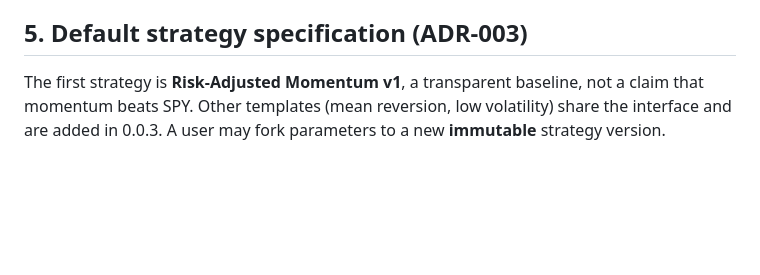
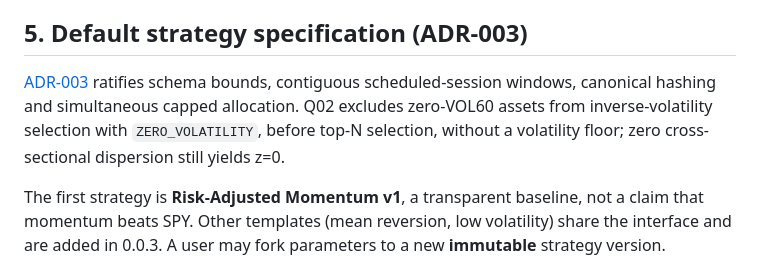
Before and after one commit to santthosh/yams, a Markdown page: docs/IMPLEMENTATION_BLUEPRINT.md, the part around the change. Drawn GitHub-style; blank space fills up the shorter version.

Commit message:
docs: ratify deterministic strategy configuration for #14

```diff
--- a/docs/IMPLEMENTATION_BLUEPRINT.md
+++ b/docs/IMPLEMENTATION_BLUEPRINT.md
@@ -73,6 +73,8 @@ Data refresh fetches → validates → normalizes → writes temp Parquet → co
 **Corporate actions:** backtester and live-like paper engine MUST use coherent split/dividend treatment. Splits scale share quantities and inverse-adjust average unit cost; cash dividends post explicit ledger entries when payable/recognized under declared policy. If the provider does not supply reliable event dates or raw prices, mark the affected run incomplete/limited and avoid asserting fully realistic total returns. Adjusted series cannot be mixed into raw-fill accounting or cause double-counted dividends. Initial support can be fixture-validated with known actions, followed by stricter live coverage as provider reliability is established.
 
 ## 5. Default strategy specification (ADR-003)
+
+[ADR-003](adr/0003-strategy-configuration.md) ratifies schema bounds, contiguous scheduled-session windows, canonical hashing and simultaneous capped allocation. Q02 excludes zero-VOL60 assets from inverse-volatility selection with `ZERO_VOLATILITY`, before top-N selection, without a volatility floor; zero cross-sectional dispersion still yields z=0.
 
 The first strategy is **Risk-Adjusted Momentum v1**, a transparent baseline, not a claim that momentum beats SPY. Other templates (mean reversion, low volatility) share the interface and are added in 0.0.3. A user may fork parameters to a new **immutable** strategy version.
 
```
Also changed, not shown: docs/DOMAIN_AND_API_CONTRACTS.md (+2 -0 lines), docs/adr/0003-strategy-configuration.md (added, +74 -0 lines).
